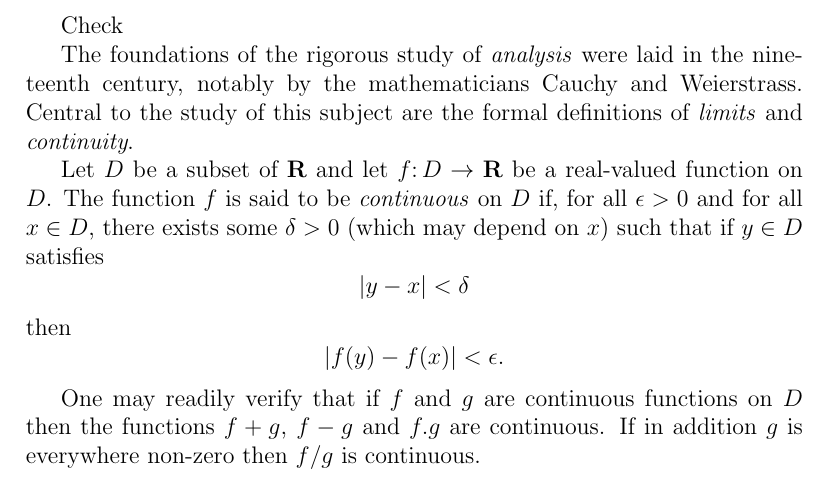
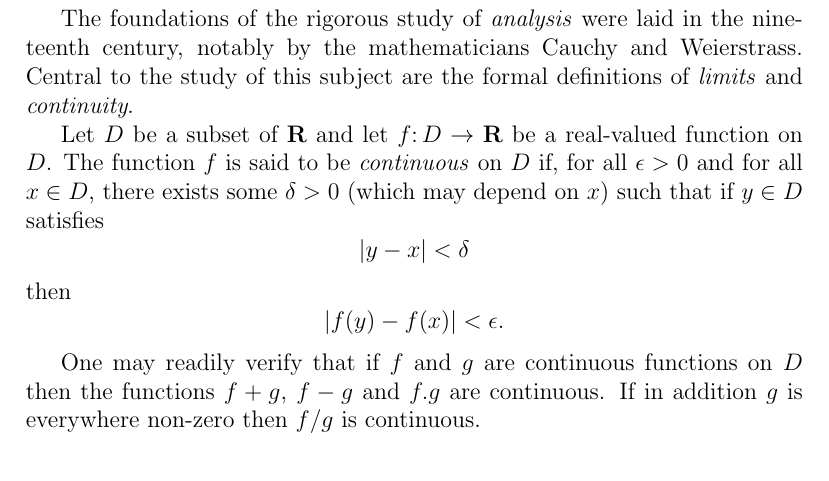
Before and after one commit to mavlyutovrus/authorea, a LaTeX document (untitled.tex): part of the page, cut at the place of the change. Compiled offline with pdfLaTeX.

Commit message:
edited untitled.tex

```diff
--- a/untitled.tex
+++ b/untitled.tex
@@ -1,7 +1,7 @@
 \documentclass[a4paper,12pt]{article}
 \begin{document}
 
-Check
+
 
 The foundations of the rigorous study of \emph{analysis}
 were laid in the nineteenth century, notably by the
```
